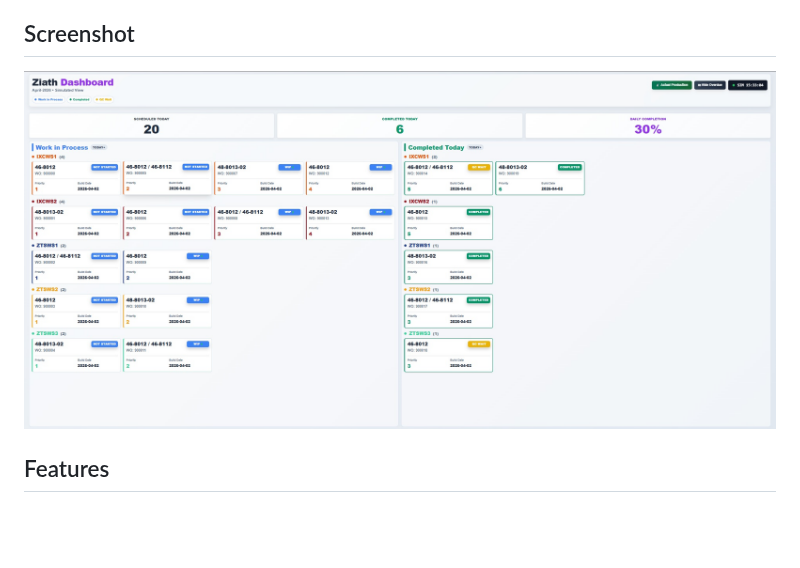
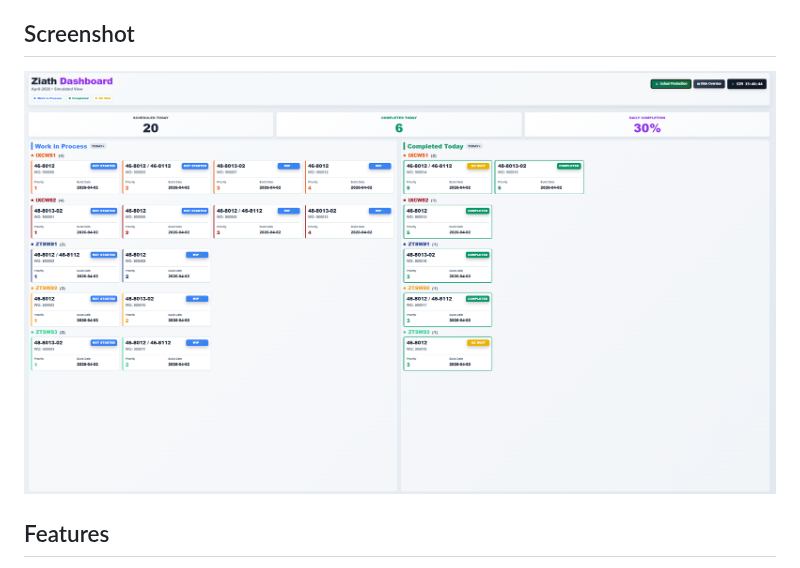
Before and after one commit to JosephLee43/production-dashboard, a Markdown page: README.md, the part around the change. Drawn GitHub-style; pictures changed too: docs/images/dashboard-example.jpg (deleted), docs/images/dashboard-example.png (added); blank space fills up the shorter version.

Commit message:
Replace dashboard screenshot with updated version

```diff
--- a/README.md
+++ b/README.md
@@ -4,7 +4,7 @@ Live production dashboard for Ziath build tracking, driven from an Excel build p
 
 ## Screenshot
 
-![Dashboard Example](docs/images/dashboard-example.jpg)
+![Dashboard Example](docs/images/dashboard-example.png)
 
 ## Features
 
```
